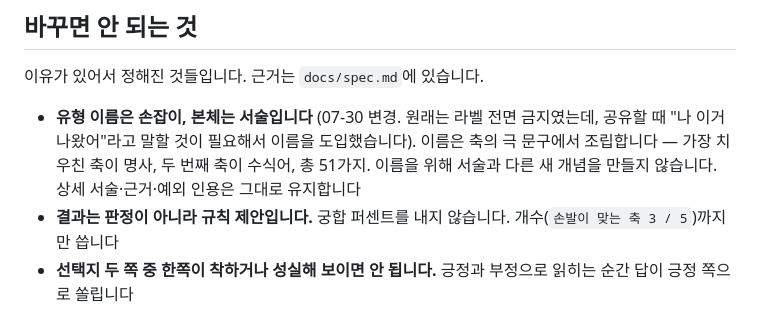
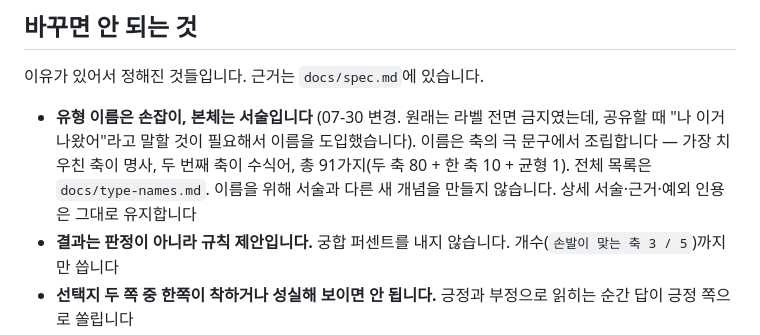
Before and after one commit to Dearkimm/cowork-type-test, a Markdown page: CLAUDE.md, the part around the change. GitHub-like rendering.

```diff
--- a/CLAUDE.md
+++ b/CLAUDE.md
@@ -29,7 +29,7 @@
 
 이유가 있어서 정해진 것들입니다. 근거는 `docs/spec.md`에 있습니다.
 
-- **유형 이름은 손잡이, 본체는 서술입니다** (07-30 변경. 원래는 라벨 전면 금지였는데, 공유할 때 "나 이거 나왔어"라고 말할 것이 필요해서 이름을 도입했습니다). 이름은 축의 극 문구에서 조립합니다 — 가장 치우친 축이 명사, 두 번째 축이 수식어, 총 51가지. 이름을 위해 서술과 다른 새 개념을 만들지 않습니다. 상세 서술·근거·예외 인용은 그대로 유지합니다
+- **유형 이름은 손잡이, 본체는 서술입니다** (07-30 변경. 원래는 라벨 전면 금지였는데, 공유할 때 "나 이거 나왔어"라고 말할 것이 필요해서 이름을 도입했습니다). 이름은 축의 극 문구에서 조립합니다 — 가장 치우친 축이 명사, 두 번째 축이 수식어, 총 91가지(두 축 80 + 한 축 10 + 균형 1). 전체 목록은 `docs/type-names.md`. 이름을 위해 서술과 다른 새 개념을 만들지 않습니다. 상세 서술·근거·예외 인용은 그대로 유지합니다
 - **결과는 판정이 아니라 규칙 제안입니다.** 궁합 퍼센트를 내지 않습니다. 개수(`손발이 맞는 축 3 / 5`)까지만 씁니다
 - **선택지 두 쪽 중 한쪽이 착하거나 성실해 보이면 안 됩니다.** 긍정과 부정으로 읽히는 순간 답이 긍정 쪽으로 쏠립니다
 - **중간값을 두지 않습니다.** 1~5 척도로 돌아가면 성향이 아니라 응답 습관이 결과를 갈라 버립니다
```
Also changed, not shown: docs/type-names.md (added, +154 -0 lines).
